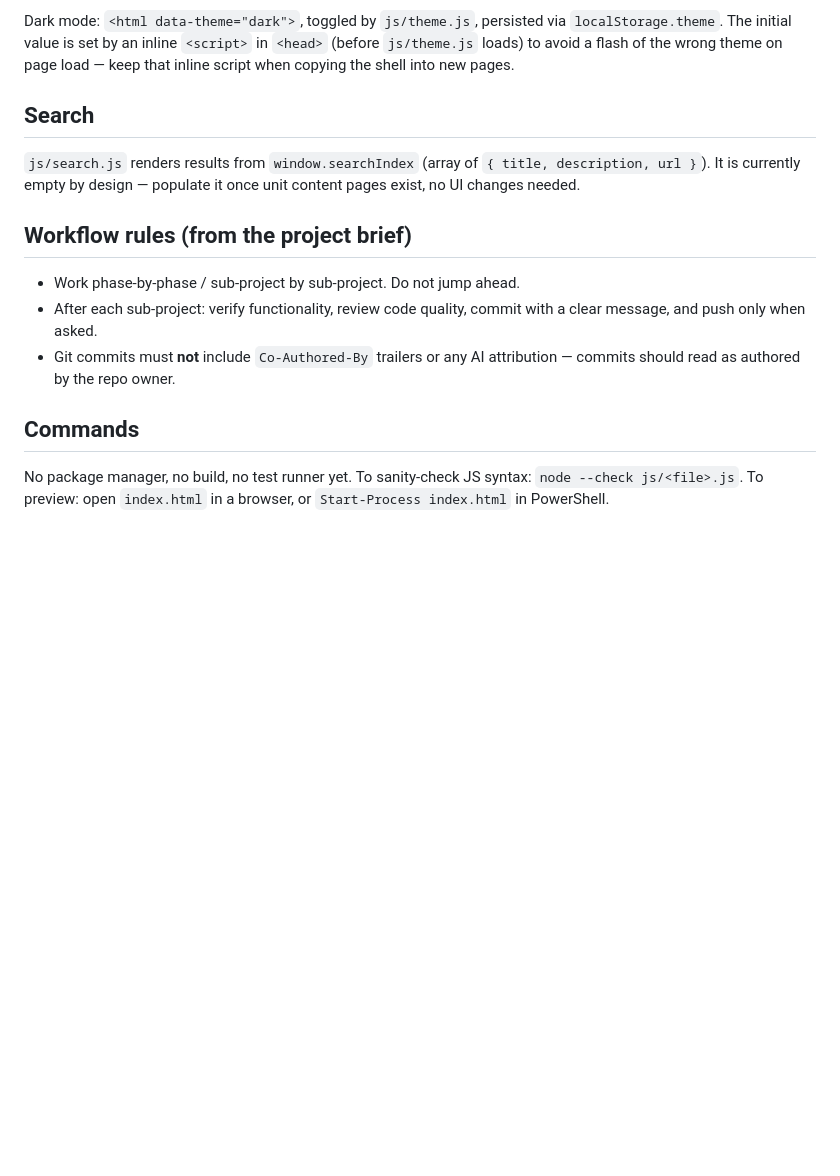
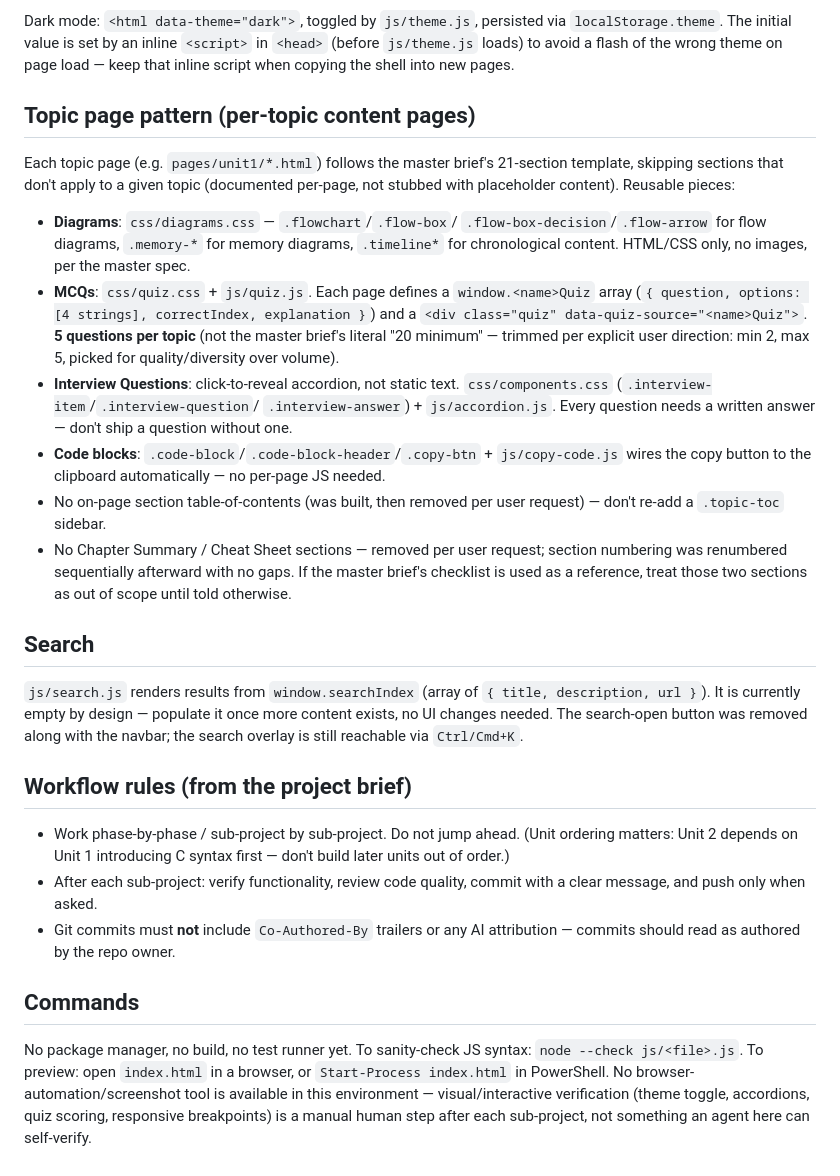
Before and after one commit to Aman-0402/C-Programming, a Markdown page: AGENTS.md, the part around one of its changes. Rendered like a GitHub page; blank space fills up the shorter version.

```diff
--- a/AGENTS.md
+++ b/AGENTS.md
@@ -55,15 +112,51 @@ inline `<script>` in `<head>` (before `js/theme.js` loads) to avoid a
 flash of the wrong theme on page load — keep that inline script when
 copying the shell into new pages.
 
+## Topic page pattern (per-topic content pages)
+
+Each topic page (e.g. `pages/unit1/*.html`) follows the master brief's
+21-section template, skipping sections that don't apply to a given
+topic (documented per-page, not stubbed with placeholder content).
+Reusable pieces:
+
+- **Diagrams**: `css/diagrams.css` — `.flowchart`/`.flow-box`/
+  `.flow-box-decision`/`.flow-arrow` for flow diagrams, `.memory-*` for
+  memory diagrams, `.timeline*` for chronological content. HTML/CSS
+  only, no images, per the master spec.
+- **MCQs**: `css/quiz.css` + `js/quiz.js`. Each page defines a
+  `window.<name>Quiz` array (`{ question, options: [4 strings],
+  correctIndex, explanation }`) and a `<div class="quiz"
+  data-quiz-source="<name>Quiz">`. **5 questions per topic** (not the
+  master brief's literal "20 minimum" — trimmed per explicit user
+  direction: min 2, max 5, picked for quality/diversity over volume).
+- **Interview Questions**: click-to-reveal accordion, not static text.
+  `css/components.css` (`.interview-item`/`.interview-question`/
+  `.interview-answer`) + `js/accordion.js`. Every question needs a
+  written answer — don't ship a question without one.
+- **Code blocks**: `.code-block`/`.code-block-header`/`.copy-btn` +
+  `js/copy-code.js` wires the copy button to the clipboard
+  automatically — no per-page JS needed.
+- No on-page section table-of-contents (was built, then removed per
+  user request) — don't re-add a `.topic-toc` sidebar.
+- No Chapter Summary / Cheat Sheet sections — removed per user
+  request; section numbering was renumbered sequentially afterward
+  with no gaps. If the master brief's checklist is used as a
+  reference, treat those two sections as out of scope until told
+  otherwise.
+
 ## Search
 
 `js/search.js` renders results from `window.searchIndex` (array of
 `{ title, description, url }`). It is currently empty by design —
-populate it once unit content pages exist, no UI changes needed.
+populate it once more content exists, no UI changes needed. The
+search-open button was removed along with the navbar; the search
+overlay is still reachable via `Ctrl/Cmd+K`.
 
 ## Workflow rules (from the project brief)
 
 - Work phase-by-phase / sub-project by sub-project. Do not jump ahead.
+  (Unit ordering matters: Unit 2 depends on Unit 1 introducing C
+  syntax first — don't build later units out of order.)
 - After each sub-project: verify functionality, review code quality,
   commit with a clear message, and push only when asked.
 - Git commits must **not** include `Co-Authored-By` trailers or any AI
@@ -73,4 +166,8 @@ populate it once unit content pages exist, no UI changes needed.
 
 No package manager, no build, no test runner yet. To sanity-check JS
 syntax: `node --check js/<file>.js`. To preview: open `index.html` in
-a browser, or `Start-Process index.html` in PowerShell.
+a browser, or `Start-Process index.html` in PowerShell. No
+browser-automation/screenshot tool is available in this environment —
+visual/interactive verification (theme toggle, accordions, quiz
+scoring, responsive breakpoints) is a manual human step after each
+sub-project, not something an agent here can self-verify.
```
Also changed, not shown: other parts of AGENTS.md (+71 -14 lines).
